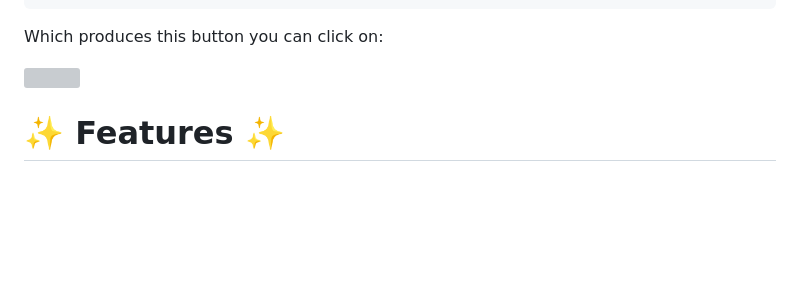
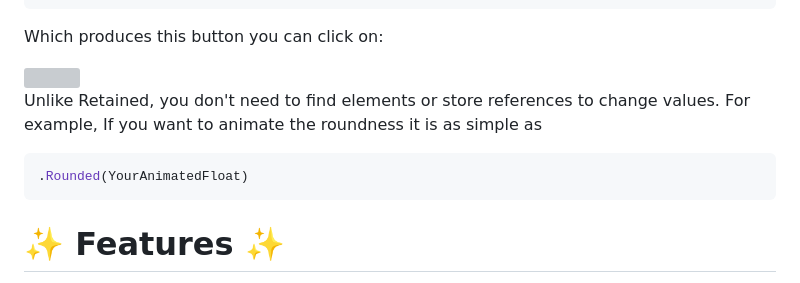
Before and after one commit to ProwlEngine/Prowl.Paper, a Markdown page: README.md, the part around the change. GitHub-like rendering; blank space fills up the shorter version; grey boxes are pictures that could not be loaded.

````diff
--- a/README.md
+++ b/README.md
@@ -56,6 +56,12 @@ using (Paper.Box("MyButton")
 Which produces this button you can click on:
 
 <img src="https://i.imgur.com/4R3meKS.png" width="50%">
+
+Unlike Retained, you don't need to find elements or store references to change values.
+For example, If you want to animate the roundness it is as simple as
+```cs
+.Rounded(YourAnimatedFloat)
+```
 
 # <span align="center">✨ Features ✨</span>
 
````
